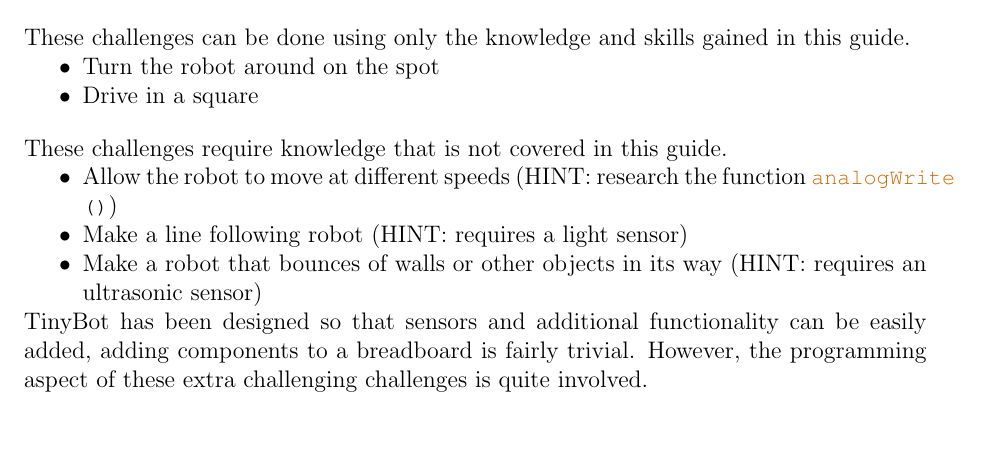
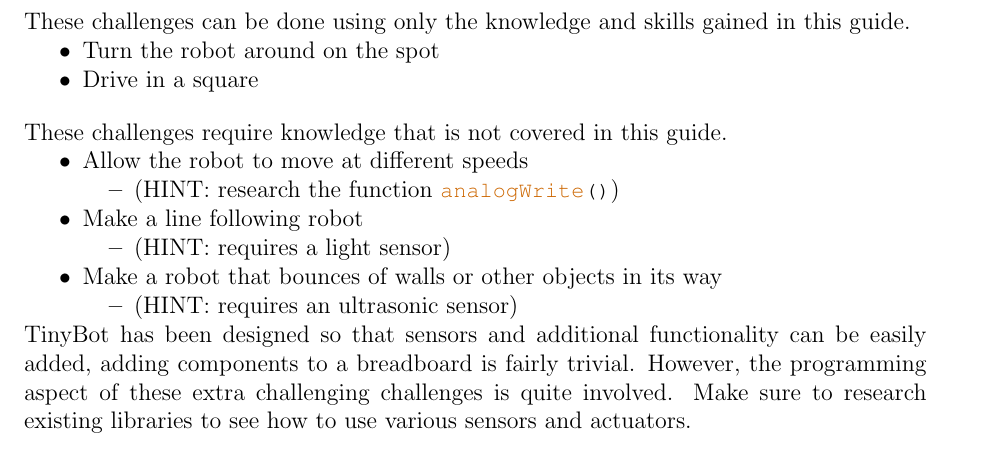
Before and after one commit to curtinrobotics/TrainingResources, a LaTeX document (TinyBot/TinyBot.tex): part of page 21 of 21, cut so that both start at the same text. Compiled offline with pdfLaTeX.

Commit message:
Updated Challenges section

```diff
--- a/TinyBot/TinyBot.tex
+++ b/TinyBot/TinyBot.tex
@@ -326,15 +326,23 @@ These challenges can be done using only the knowledge and skills gained in this
 
 These challenges require knowledge that is not covered in this guide.
 \begin{itemize}
-    \item Allow the robot to move at different speeds (HINT: research the function
-    \lstinline[]!analogWrite()!)
-    \item Make a line following robot (HINT: requires a light sensor)
+    \item Allow the robot to move at different speeds
+    \begin{itemize}
+      \item  (HINT: research the function \lstinline[]!analogWrite()!)
+    \end{itemize}
+    \item Make a line following robot
+    \begin{itemize}
+      \item (HINT: requires a light sensor)
+    \end{itemize}
     \item Make a robot that bounces of walls or other objects in its way
-    (HINT: requires an ultrasonic sensor)
+    \begin{itemize}
+      \item (HINT: requires an ultrasonic sensor)
+    \end{itemize}
 \end{itemize}
 
 TinyBot has been designed so that sensors and additional functionality can be easily added,
 adding components to a breadboard is fairly trivial. However, the programming aspect of these
-extra challenging challenges is quite involved.
+extra challenging challenges is quite involved. Make sure to research existing libraries
+to see how to use various sensors and actuators.
 
 \end{document}
```
